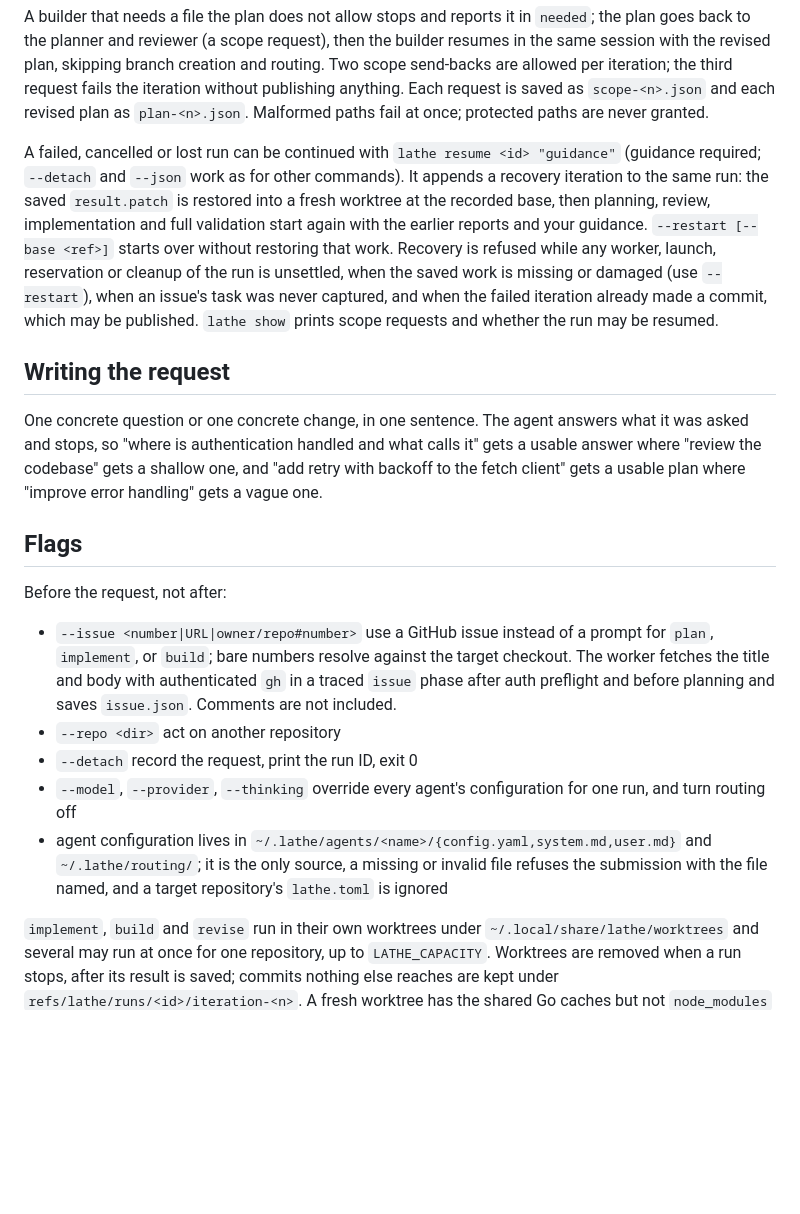
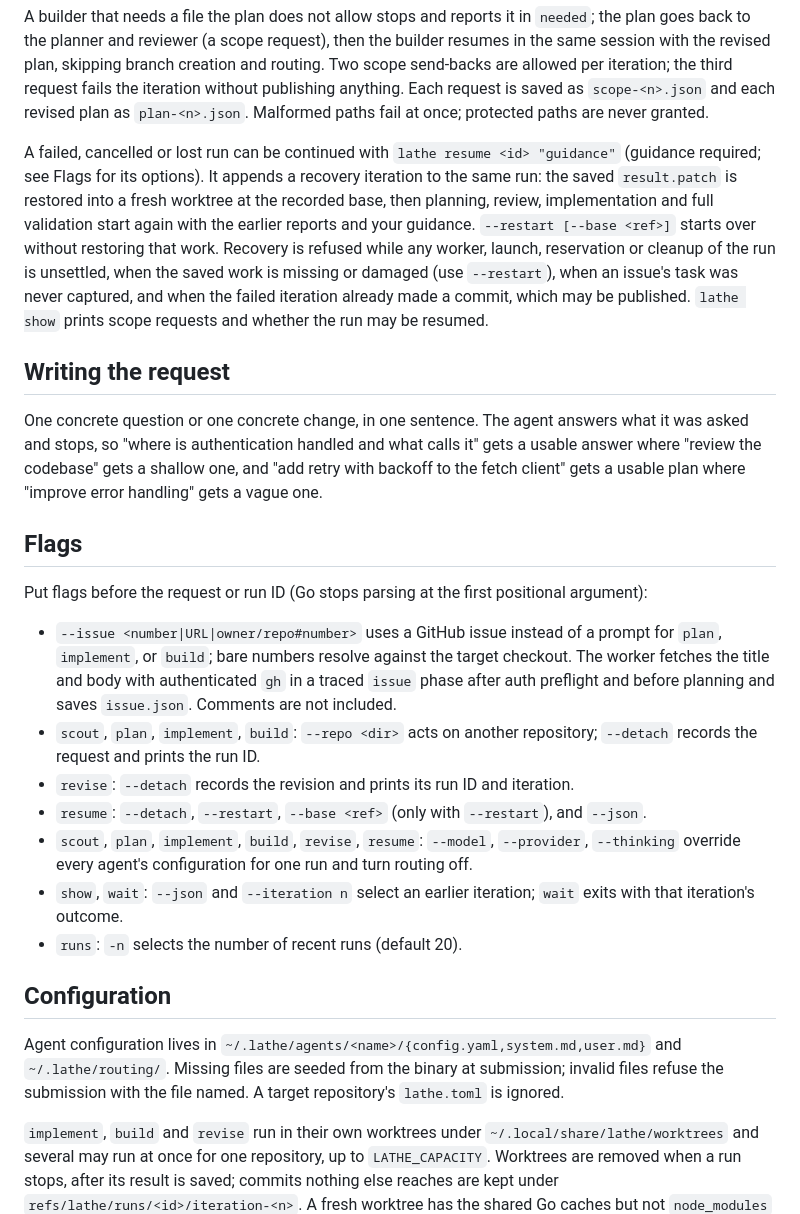
Before and after one commit to tyrelh/lathe, a Markdown page: SKILL.md, the part around the change. GitHub-like rendering; blank space fills up the shorter version.

Commit message:
docs: document command flags in skill

```diff
--- a/SKILL.md
+++ b/SKILL.md
@@ -66,7 +66,7 @@ even when the run succeeds. Planner failures and cancellation stop the run.
 
 A builder that needs a file the plan does not allow stops and reports it in `needed`; the plan goes back to the planner and reviewer (a scope request), then the builder resumes in the same session with the revised plan, skipping branch creation and routing. Two scope send-backs are allowed per iteration; the third request fails the iteration without publishing anything. Each request is saved as `scope-<n>.json` and each revised plan as `plan-<n>.json`. Malformed paths fail at once; protected paths are never granted.
 
-A failed, cancelled or lost run can be continued with `lathe resume <id> "guidance"` (guidance required; `--detach` and `--json` work as for other commands). It appends a recovery iteration to the same run: the saved `result.patch` is restored into a fresh worktree at the recorded base, then planning, review, implementation and full validation start again with the earlier reports and your guidance. `--restart [--base <ref>]` starts over without restoring that work. Recovery is refused while any worker, launch, reservation or cleanup of the run is unsettled, when the saved work is missing or damaged (use `--restart`), when an issue's task was never captured, and when the failed iteration already made a commit, which may be published. `lathe show` prints scope requests and whether the run may be resumed.
+A failed, cancelled or lost run can be continued with `lathe resume <id> "guidance"` (guidance required; see Flags for its options). It appends a recovery iteration to the same run: the saved `result.patch` is restored into a fresh worktree at the recorded base, then planning, review, implementation and full validation start again with the earlier reports and your guidance. `--restart [--base <ref>]` starts over without restoring that work. Recovery is refused while any worker, launch, reservation or cleanup of the run is unsettled, when the saved work is missing or damaged (use `--restart`), when an issue's task was never captured, and when the failed iteration already made a commit, which may be published. `lathe show` prints scope requests and whether the run may be resumed.
 
 ## Writing the request
 
@@ -78,13 +78,19 @@ error handling" gets a vague one.
 
 ## Flags
 
-Before the request, not after:
+Put flags before the request or run ID (Go stops parsing at the first positional argument):
 
-- `--issue <number|URL|owner/repo#number>` use a GitHub issue instead of a prompt for `plan`, `implement`, or `build`; bare numbers resolve against the target checkout. The worker fetches the title and body with authenticated `gh` in a traced `issue` phase after auth preflight and before planning and saves `issue.json`. Comments are not included.
-- `--repo <dir>` act on another repository
-- `--detach` record the request, print the run ID, exit 0
-- `--model`, `--provider`, `--thinking` override every agent's configuration for one run, and turn routing off
-- agent configuration lives in `~/.lathe/agents/<name>/{config.yaml,system.md,user.md}` and `~/.lathe/routing/`; it is the only source, a missing or invalid file refuses the submission with the file named, and a target repository's `lathe.toml` is ignored
+- `--issue <number|URL|owner/repo#number>` uses a GitHub issue instead of a prompt for `plan`, `implement`, or `build`; bare numbers resolve against the target checkout. The worker fetches the title and body with authenticated `gh` in a traced `issue` phase after auth preflight and before planning and saves `issue.json`. Comments are not included.
+- `scout`, `plan`, `implement`, `build`: `--repo <dir>` acts on another repository; `--detach` records the request and prints the run ID.
+- `revise`: `--detach` records the revision and prints its run ID and iteration.
+- `resume`: `--detach`, `--restart`, `--base <ref>` (only with `--restart`), and `--json`.
+- `scout`, `plan`, `implement`, `build`, `revise`, `resume`: `--model`, `--provider`, `--thinking` override every agent's configuration for one run and turn routing off.
+- `show`, `wait`: `--json` and `--iteration n` select an earlier iteration; `wait` exits with that iteration's outcome.
+- `runs`: `-n` selects the number of recent runs (default 20).
+
+## Configuration
+
+Agent configuration lives in `~/.lathe/agents/<name>/{config.yaml,system.md,user.md}` and `~/.lathe/routing/`. Missing files are seeded from the binary at submission; invalid files refuse the submission with the file named. A target repository's `lathe.toml` is ignored.
 
 `implement`, `build` and `revise` run in their own worktrees under
 `~/.local/share/lathe/worktrees` and several may run at once for one repository, up to `LATHE_CAPACITY`. Worktrees are removed when a run stops, after its result is
```
